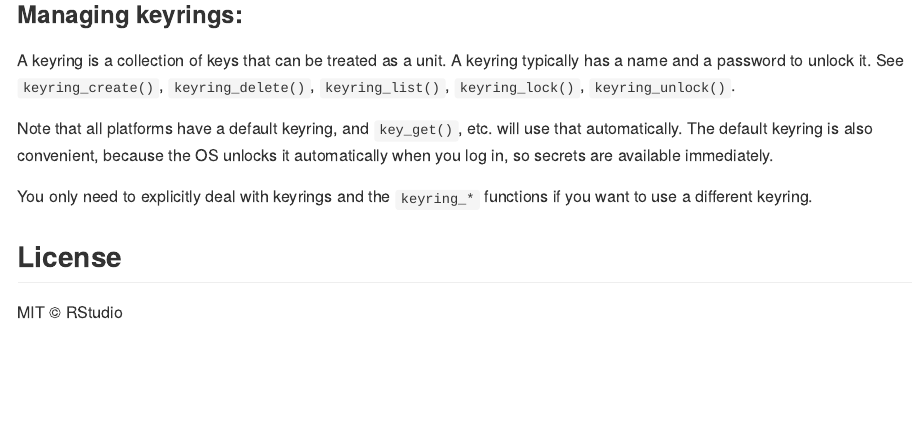
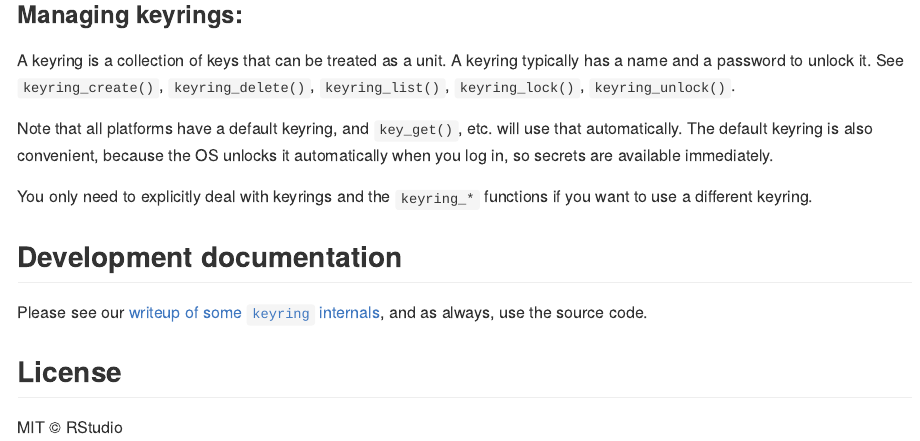
Before and after one commit to r-lib/keyring, an R Markdown document (README.Rmd): the page in a window 1100 px wide, from 1180 px down. The pictures show the output file README.md that the author committed with the source, drawn offline in the style of GitHub; badge pictures from the web are left out.

Commit message:
Link internal docs from README

```diff
--- a/README.Rmd
+++ b/README.Rmd
@@ -82,6 +82,11 @@ are available immediately.
 You only need to explicitly deal with keyrings and the `keyring_*`
 functions if you want to use a different keyring.
 
+## Development documentation
+
+Please see our [writeup of some `keyring` internals](https://github.com/gaborcsardi/keyring/blob/master/inst/development-notes.md),
+and as always, use the source code.
+
 ## License
 
 MIT © RStudio
```
Also changed, not shown: README.md.
